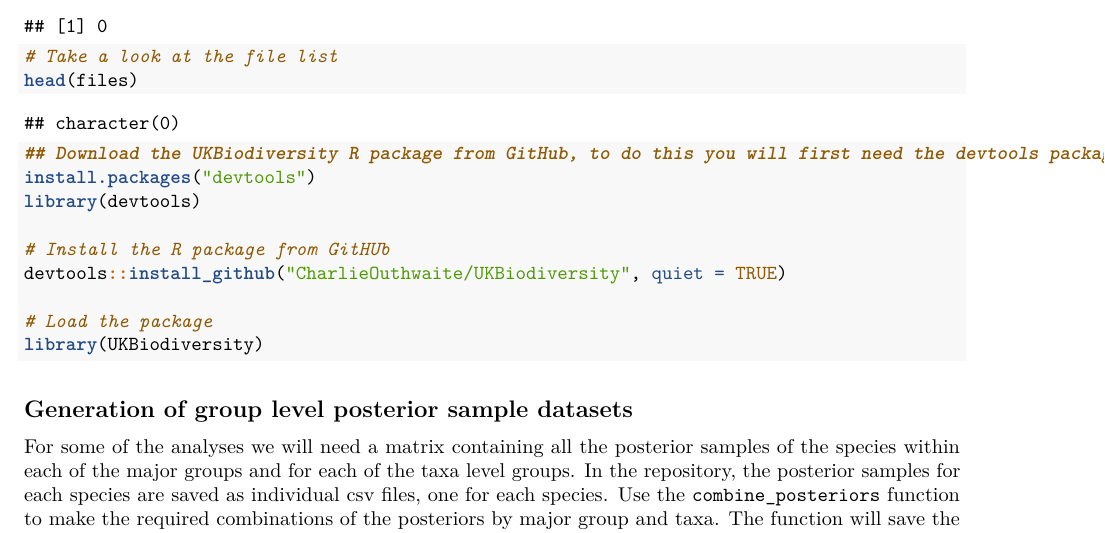
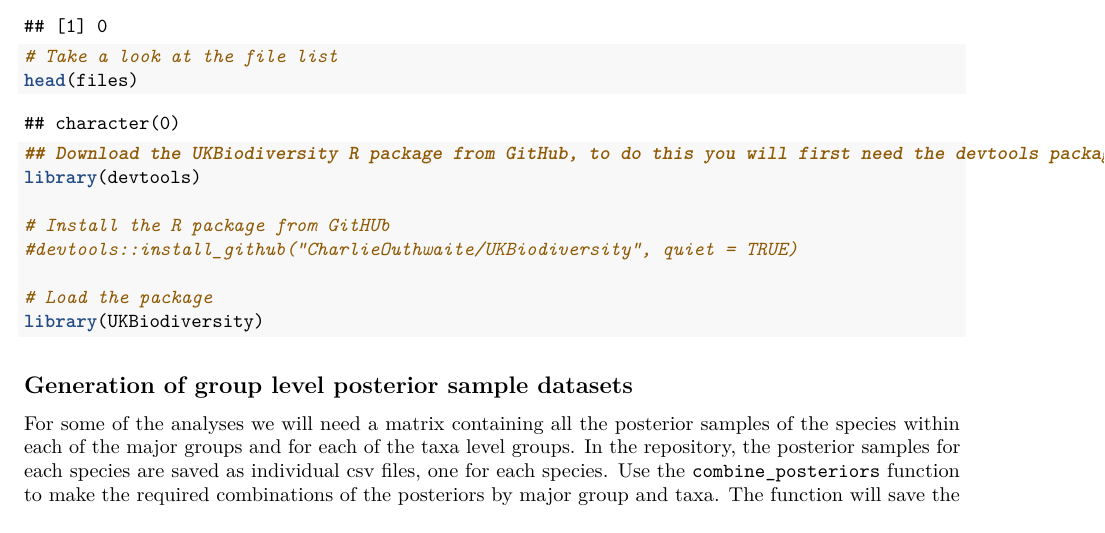
Before and after one commit to CharlieOuthwaite/UKBiodiversity, an R Markdown document (Vignettes/UKBiodiversity_vignette.rmd): part of page 2 of 5, cut so that both start at the same text. Rendered offline with R 4.5, knitr and Pandoc, then LaTeX, with nearby package versions; some code elsewhere in the file could not run offline.

Commit message:
kniting vignette

```diff
--- a/Vignettes/UKBiodiversity_vignette.rmd
+++ b/Vignettes/UKBiodiversity_vignette.rmd
@@ -54,11 +54,10 @@ head(files)
 
 
 ## Download the UKBiodiversity R package from GitHub, to do this you will first need the devtools package
-install.packages("devtools")
 library(devtools)
 
 # Install the R package from GitHUb
-devtools::install_github("CharlieOuthwaite/UKBiodiversity", quiet = TRUE)
+#devtools::install_github("CharlieOuthwaite/UKBiodiversity", quiet = TRUE)
 
 # Load the package
 library(UKBiodiversity)
```
Also changed, not shown: Vignettes/UKBiodiversity_vignette_files/figure-latex/generate_fig1-1.pdf (added), Vignettes/UKBiodiversity_vignette_files/figure-latex/generate_fig2-1.pdf (added), Vignettes/UKBiodiversity_vignette_files/figure-latex/generate_fig3-1.pdf (added), Vignettes/UKBiodiversity_vignette.rmd (2 more changed lines).
